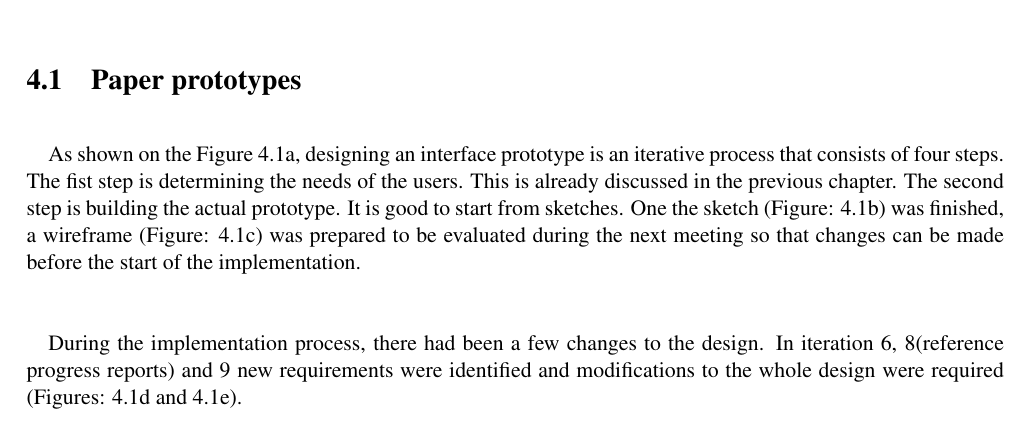
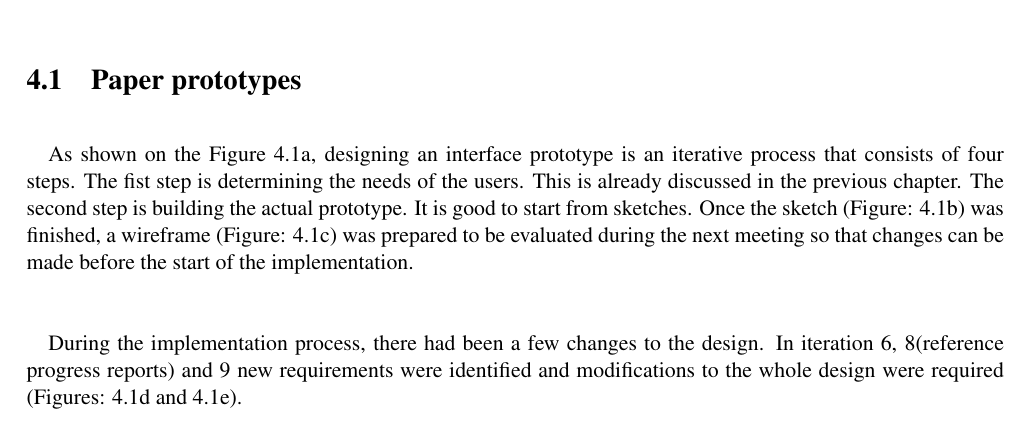
Before and after one commit to skDn/Urban-Data-Timeline, a LaTeX thesis (dissertation/dissertation.tex): part of page 18 of 31, cut so that both start at the same text. Compiled offline with pdfLaTeX.

Commit message:
small changes

```diff
--- a/dissertation/dissertation.tex
+++ b/dissertation/dissertation.tex
@@ -406,7 +406,7 @@ The role represents the user that interacts with the system. The action shows ho
 \section{Paper prototypes}
 \label{sec:paper-prototypes}
 \paragraph{}
-As shown on the Figure \ref{uiPrototyping}, designing an interface prototype is an iterative process that consists of four steps. The fist step is determining the needs of the users. This is already discussed in the previous chapter. The second step is building the actual prototype. It is good to start from sketches. One the sketch (Figure: \ref{initialPaperPrototype}) was finished, a wireframe (Figure: \ref{initialWireframe}) was prepared to be evaluated during the next meeting so that changes can be made before the start of the implementation.
+As shown on the Figure \ref{uiPrototyping}, designing an interface prototype is an iterative process that consists of four steps. The fist step is determining the needs of the users. This is already discussed in the previous chapter. The second step is building the actual prototype. It is good to start from sketches. Once the sketch (Figure: \ref{initialPaperPrototype}) was finished, a wireframe (Figure: \ref{initialWireframe}) was prepared to be evaluated during the next meeting so that changes can be made before the start of the implementation.
 
 \paragraph{}
 During the implementation process, there had been a few changes to the design. In iteration 6, 8(reference progress reports) and 9 new requirements were identified and modifications to the whole design were required (Figures: \ref{finalPrototypeEvent} and \ref{finalPrototypeCompare}).
```
